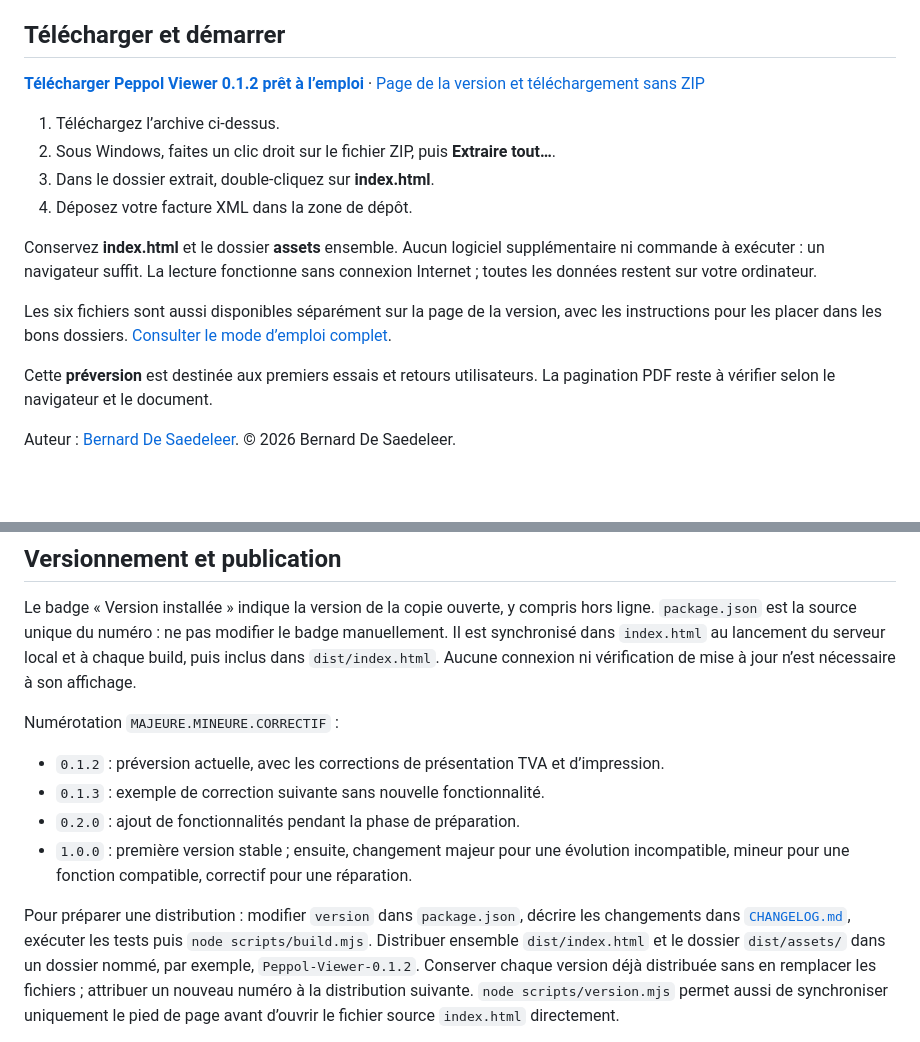
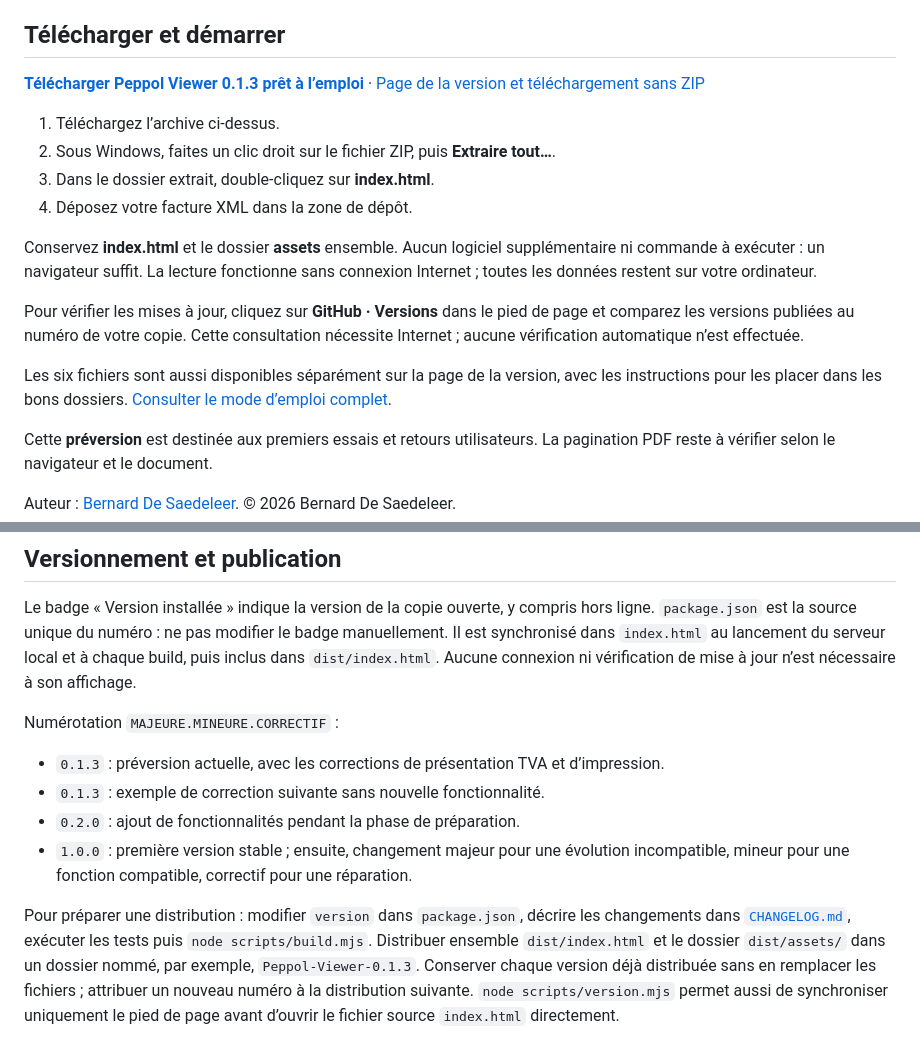
Before and after one commit to BernardDeSaedeleer/peppol-viewer, a Markdown page: README.md, 2 parts joined by grey strips. GitHub-like rendering; blank space fills up the shorter version.

Commit message:
docs: proposer la distribution 0.1.3 et expliquer la vérification des versions

```diff
--- a/README.md
+++ b/README.md
@@ -6,7 +6,7 @@ avec une architecture KISS.
 
 ## Télécharger et démarrer
 
-**[Télécharger Peppol Viewer 0.1.2 prêt à l’emploi](https://github.com/BernardDeSaedeleer/peppol-viewer/releases/download/v0.1.2/Peppol-Viewer-0.1.2.zip)** · [Page de la version et téléchargement sans ZIP](https://github.com/BernardDeSaedeleer/peppol-viewer/releases/tag/v0.1.2)
+**[Télécharger Peppol Viewer 0.1.3 prêt à l’emploi](https://github.com/BernardDeSaedeleer/peppol-viewer/releases/download/v0.1.3/Peppol-Viewer-0.1.3.zip)** · [Page de la version et téléchargement sans ZIP](https://github.com/BernardDeSaedeleer/peppol-viewer/releases/tag/v0.1.3)
 
 1. Téléchargez l’archive ci-dessus.
 2. Sous Windows, faites un clic droit sur le fichier ZIP, puis **Extraire tout…**.
@@ -17,5 +17,9 @@ Conservez **index.html** et le dossier **assets** ensemble. Aucun logiciel
 supplémentaire ni commande à exécuter : un navigateur suffit. La lecture fonctionne
 sans connexion Internet ; toutes les données restent sur votre ordinateur.
 
+Pour vérifier les mises à jour, cliquez sur **GitHub · Versions** dans le pied de
+page et comparez les versions publiées au numéro de votre copie. Cette consultation
+nécessite Internet ; aucune vérification automatique n’est effectuée.
+
 Les six fichiers sont aussi disponibles séparément sur la page de la version,
 avec les instructions pour les placer dans les bons dossiers.
@@ -148,7 +152,7 @@ vérification de mise à jour n’est nécessaire à son affichage.
 
 Numérotation `MAJEURE.MINEURE.CORRECTIF` :
 
-- `0.1.2` : préversion actuelle, avec les corrections de présentation TVA et d’impression.
+- `0.1.3` : préversion actuelle, avec les corrections de présentation TVA et d’impression.
 - `0.1.3` : exemple de correction suivante sans nouvelle fonctionnalité.
 - `0.2.0` : ajout de fonctionnalités pendant la phase de préparation.
 - `1.0.0` : première version stable ; ensuite, changement majeur pour une évolution
@@ -157,7 +161,7 @@ Numérotation `MAJEURE.MINEURE.CORRECTIF` :
 Pour préparer une distribution : modifier `version` dans `package.json`, décrire les
 changements dans [`CHANGELOG.md`](CHANGELOG.md), exécuter les tests puis
 `node scripts/build.mjs`. Distribuer ensemble `dist/index.html` et le dossier
-`dist/assets/` dans un dossier nommé, par exemple, `Peppol-Viewer-0.1.2`. Conserver chaque version
+`dist/assets/` dans un dossier nommé, par exemple, `Peppol-Viewer-0.1.3`. Conserver chaque version
 déjà distribuée sans en remplacer les fichiers ; attribuer un nouveau numéro à la
 distribution suivante. `node scripts/version.mjs` permet aussi de synchroniser
 uniquement le pied de page avant d’ouvrir le fichier source `index.html` directement.
```
Also changed, not shown: other parts of README.md (+1 -1 lines).
